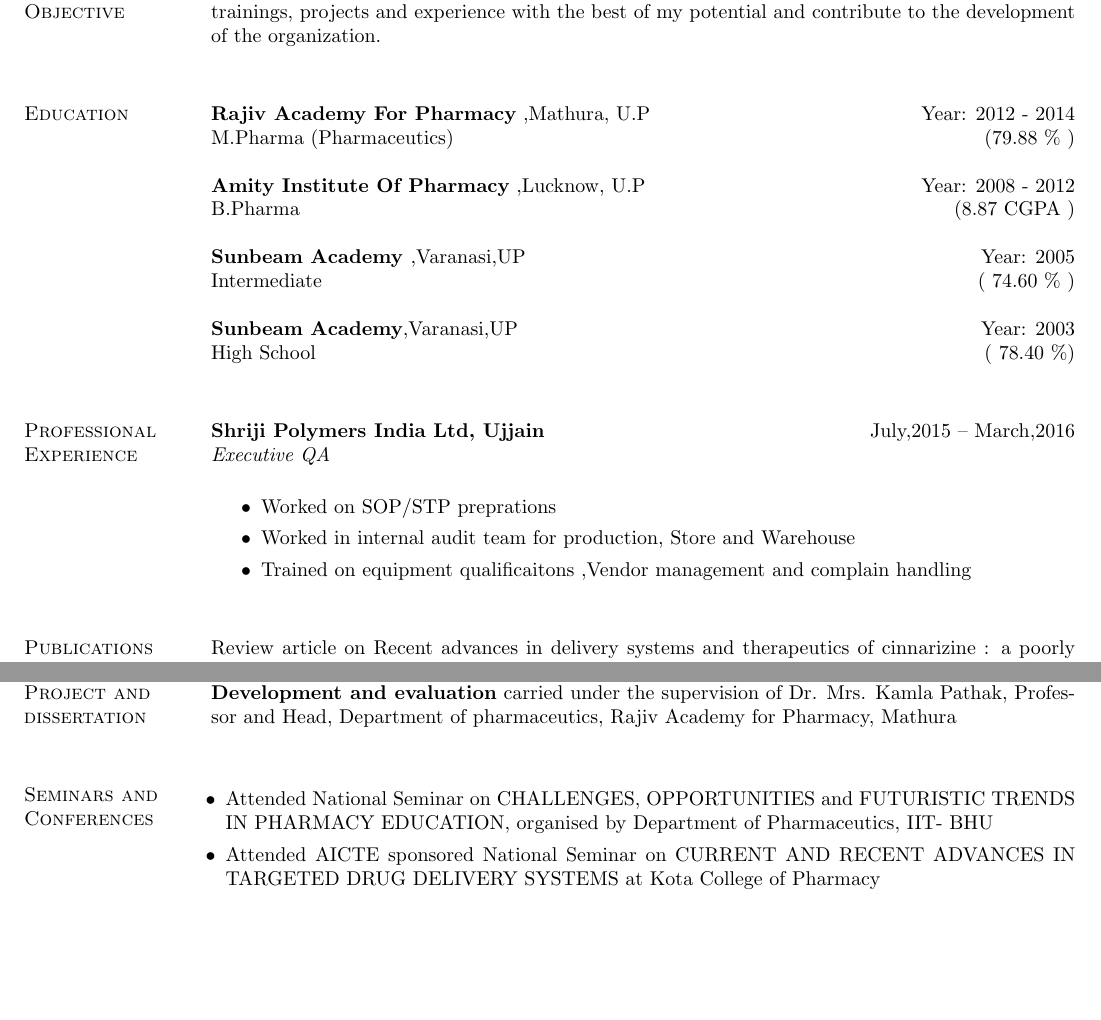
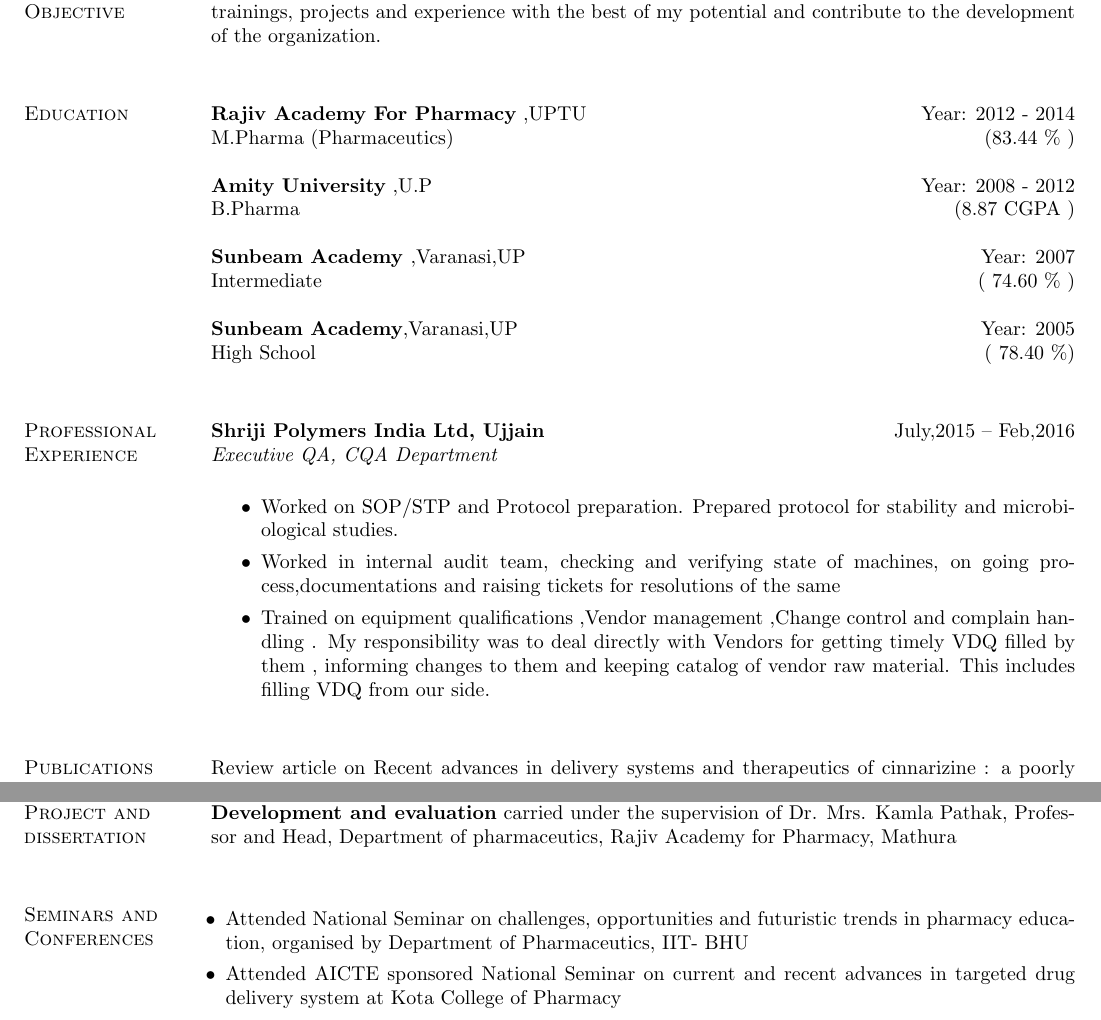
Before and after one commit to PratAm/Latex, a LaTeX CV (SmitaRaghuvanshi_Resume.tex): two parts of pages 1 and 2 of 2, joined at a grey line, cut so that both start at the same text, the shorter picture padded with empty space. Compiled offline with pdfLaTeX.

Commit message:
Update SmitaRaghuvanshi_Resume.tex
updated with year and job details

```diff
--- a/SmitaRaghuvanshi_Resume.tex
+++ b/SmitaRaghuvanshi_Resume.tex
@@ -54,18 +54,18 @@
 
 \section{\sc Education}
 
-{\bf Rajiv Academy For Pharmacy} ,Mathura, U.P \hfill Year: 2012 - 2014\\
+{\bf Rajiv Academy For Pharmacy} ,UPTU \hfill Year: 2012 - 2014\\
 %\vspace*{-.1in}
-M.Pharma (Pharmaceutics) \hfill(79.88 \% )
+M.Pharma (Pharmaceutics) \hfill(83.44 \% )
 
-{\bf Amity Institute Of Pharmacy} ,Lucknow, U.P \hfill Year: 2008 - 2012\\
+{\bf Amity University} ,U.P \hfill Year: 2008 - 2012\\
 %\vspace*{-.1in}
 B.Pharma \hfill(8.87 CGPA )
 
-{\bf Sunbeam Academy },Varanasi,UP \hfill Year: 2005 \\
+{\bf Sunbeam Academy },Varanasi,UP \hfill Year: 2007 \\
 Intermediate \hfill( 74.60 \% )
 
-{\bf Sunbeam Academy},Varanasi,UP \hfill Year: 2003 \\
+{\bf Sunbeam Academy},Varanasi,UP \hfill Year: 2005 \\
 High School \hfill( 78.40 \%)
 \\
 
@@ -75,15 +75,15 @@
 
 \section{\sc Professional Experience}
 
-{\bf Shriji Polymers India Ltd, Ujjain}                 \hfill{July,2015 -- March,2016}\\
-{\em Executive QA} \hfill \\
+{\bf Shriji Polymers India Ltd, Ujjain}                 \hfill{July,2015 -- Feb,2016}\\
+{\em Executive QA, CQA Department} \hfill \\
 
 \begin{itemize}
 \setlength\itemsep{-1em}
 
-\item Worked on SOP/STP preprations\\
-\item Worked in internal audit team for production, Store and Warehouse\\
-\item Trained on equipment qualificaitons ,Vendor management and complain handling\\
+\item Worked on SOP/STP and Protocol preparation. Prepared protocol for stability and microbiological studies.\\
+\item Worked in internal audit team, checking and verifying state of machines, on going process,documentations and raising tickets for resolutions of the same\\
+\item Trained on equipment qualifications ,Vendor management ,Change control and complain handling . My responsibility was to deal directly with Vendors for getting timely VDQ filled by them , informing changes to them and keeping catalog of vendor raw material. This includes filling VDQ from our side.\\
 
 \end{itemize}
 
@@ -147,8 +147,8 @@
 \begin{itemize}[leftmargin=.1in]
 \setlength\itemsep{-1em}
 
-\item Attended National Seminar on CHALLENGES, OPPORTUNITIES and FUTURISTIC TRENDS IN PHARMACY EDUCATION, organised by Department of Pharmaceutics, IIT- BHU \\
-\item Attended AICTE sponsored National Seminar on CURRENT AND RECENT ADVANCES IN TARGETED DRUG DELIVERY SYSTEMS at Kota College of Pharmacy \\
+\item Attended National Seminar on challenges, opportunities and futuristic trends in pharmacy education, organised by Department of Pharmaceutics, IIT- BHU \\
+\item Attended AICTE sponsored National Seminar on current and recent advances in targeted drug delivery system at Kota College of Pharmacy \\
 
 \end{itemize}
 
```
